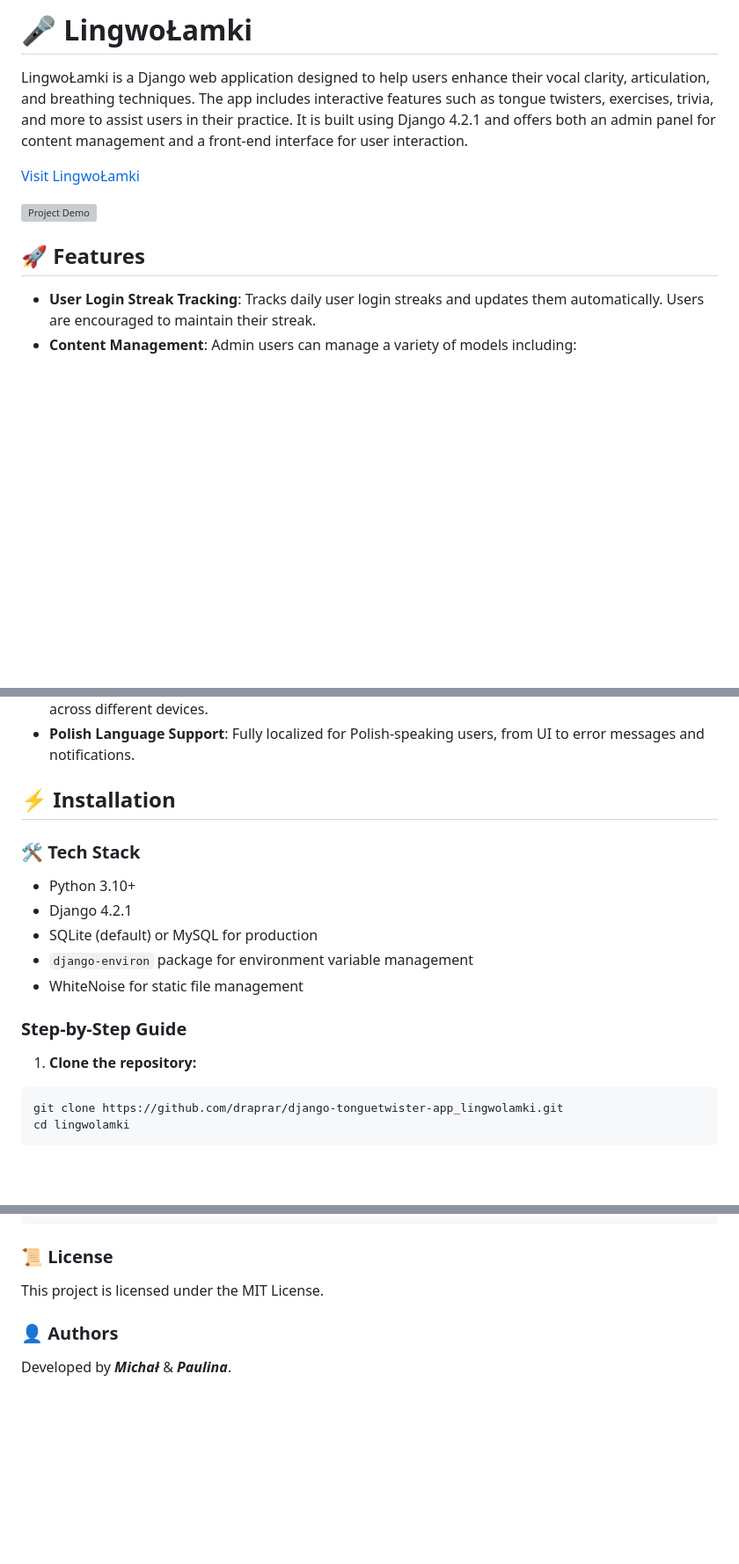
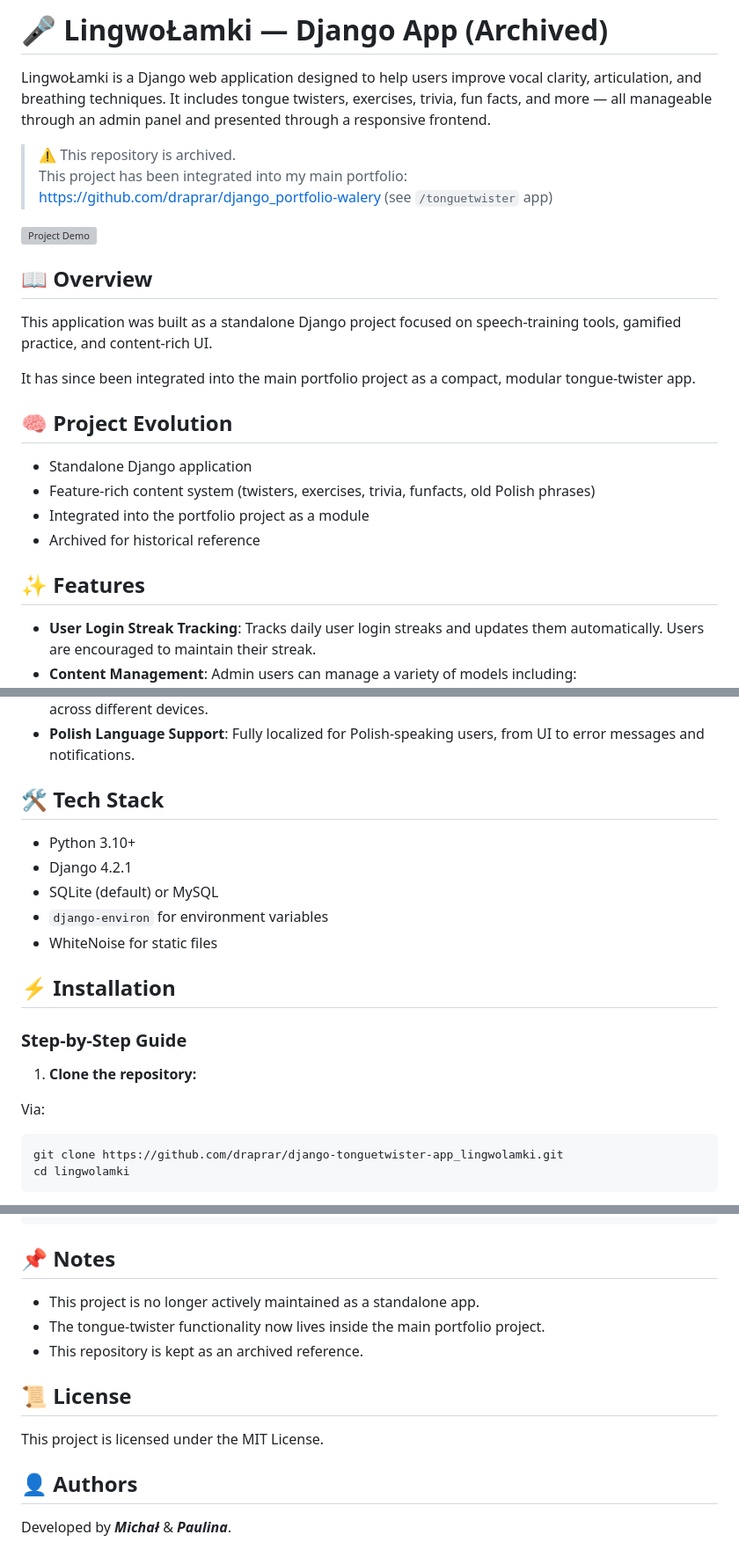
Before and after one commit to draprar/django-tonguetwister_lingwolamki, a Markdown page: README.md, 3 parts joined by grey strips. Shown at 88% size. Drawn GitHub-style; blank space fills up the shorter version; grey boxes are pictures that could not be loaded.

Commit message:
Revise README for archived status and project evolution
Updated README to reflect project archiving and integration into portfolio.

````diff
--- a/README.md
+++ b/README.md
@@ -1,12 +1,25 @@
-# 🎤 LingwoŁamki
+# 🎤 LingwoŁamki — Django App (Archived)
 
-LingwoŁamki is a Django web application designed to help users enhance their vocal clarity, articulation, and breathing techniques. The app includes interactive features such as tongue twisters, exercises, trivia, and more to assist users in their practice. It is built using Django 4.2.1 and offers both an admin panel for content management and a front-end interface for user interaction.
+LingwoŁamki is a Django web application designed to help users improve vocal clarity, articulation, and breathing techniques. It includes tongue twisters, exercises, trivia, fun facts, and more — all manageable through an admin panel and presented through a responsive frontend.
 
-[Visit LingwoŁamki](https://www.lingwolamki.online/)
+> ⚠️ This repository is archived.
+> This project has been integrated into my main portfolio:
+> https://github.com/draprar/django_portfolio-walery (see `/tonguetwister` app)
 
 ![Project Demo](tonguetwister/static/assets/ll-demo.gif)
 
-## 🚀 Features
+## 📖 Overview
+This application was built as a standalone Django project focused on speech-training tools, gamified practice, and content-rich UI.
+
+It has since been integrated into the main portfolio project as a compact, modular tongue-twister app.
+
+## 🧠 Project Evolution
+- Standalone Django application
+- Feature-rich content system (twisters, exercises, trivia, funfacts, old Polish phrases)
+- Integrated into the portfolio project as a module
+- Archived for historical reference
+
+## ✨ Features
 
 - **User Login Streak Tracking**: Tracks daily user login streaks and updates them automatically. Users are encouraged to maintain their streak.
 - **Content Management**: Admin users can manage a variety of models including:
@@ -28,19 +41,21 @@ LingwoŁamki is a Django web application designed to help users enhance their vo
 - **Responsive Design**: Optimized for both desktop and mobile views, providing a seamless experience across different devices.
 - **Polish Language Support**: Fully localized for Polish-speaking users, from UI to error messages and notifications.
 
-## ⚡ Installation
-
-### 🛠️ Tech Stack
+## 🛠️ Tech Stack
 
 - Python 3.10+
 - Django 4.2.1
-- SQLite (default) or MySQL for production
-- `django-environ` package for environment variable management
-- WhiteNoise for static file management
+- SQLite (default) or MySQL
+- `django-environ` for environment variables
+- WhiteNoise for static files
+
+## ⚡ Installation
 
 ### Step-by-Step Guide
 
 1. **Clone the repository:**
+
+Via:
 
 ```bash
 git clone https://github.com/draprar/django-tonguetwister-app_lingwolamki.git
@@ -126,8 +142,14 @@ lingwolamki/
 └── manage.py             # Django project management script
 ```
 
-### 📜 License
+## 📌 Notes
+
+- This project is no longer actively maintained as a standalone app.
+- The tongue-twister functionality now lives inside the main portfolio project.
+- This repository is kept as an archived reference.
+
+## 📜 License
 This project is licensed under the MIT License.
 
-### 👤 Authors
+## 👤 Authors
 Developed by ***Michał*** & ***Paulina***.
````
Also changed, not shown: other parts of README.md (+2 -1 lines).
